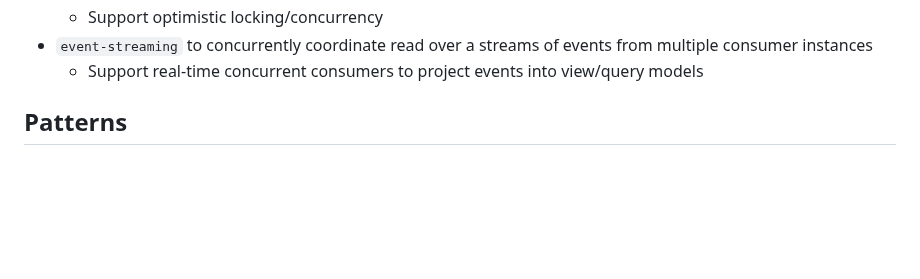
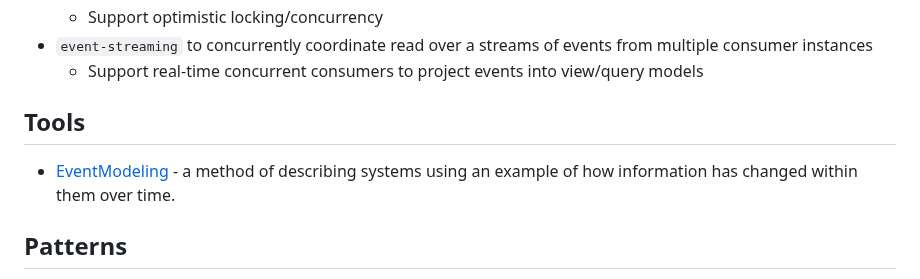
Before and after one commit to fraktalio/fmodel-ktor-demo, a Markdown page: README.md, the part around the change. GitHub-like rendering; blank space fills up the shorter version.

```diff
--- a/README.md
+++ b/README.md
@@ -54,6 +54,11 @@ sourcing and event streaming.
     - Support optimistic locking/concurrency
 - `event-streaming` to concurrently coordinate read over a streams of events from multiple consumer instances
     - Support real-time concurrent consumers to project events into view/query models
+
+## Tools
+
+- [EventModeling](https://eventmodeling.org/posts/what-is-event-modeling/) - a method of describing systems using an
+  example of how information has changed within them over time.
 
 ## Patterns
 
```
